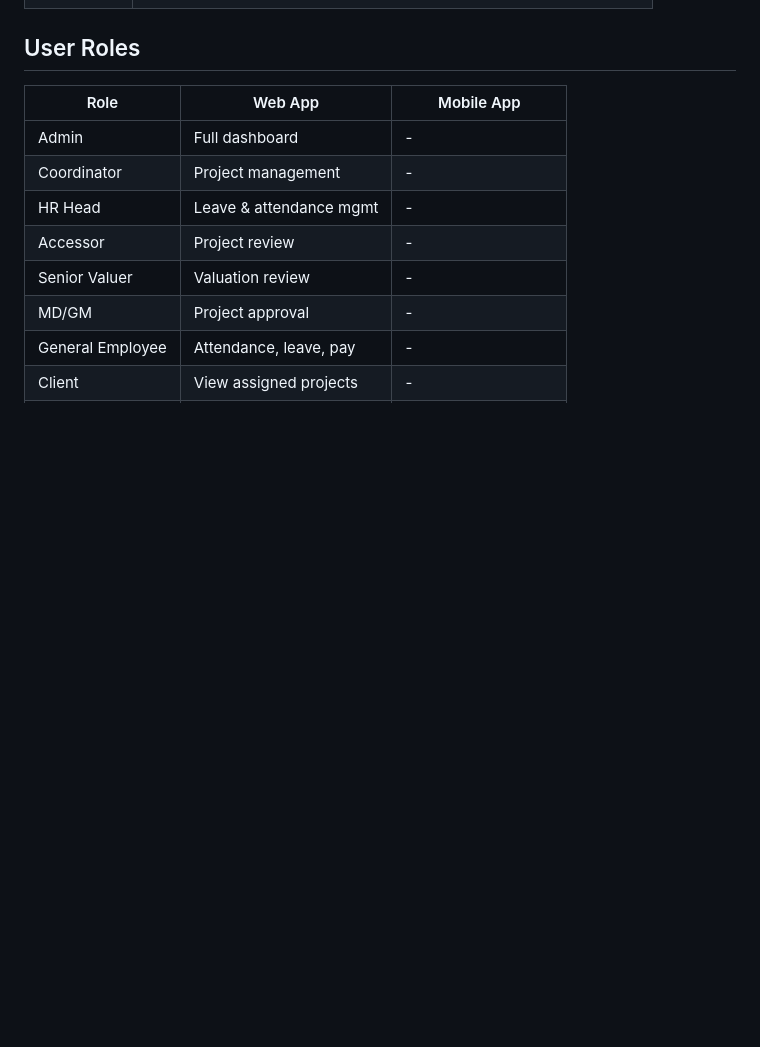
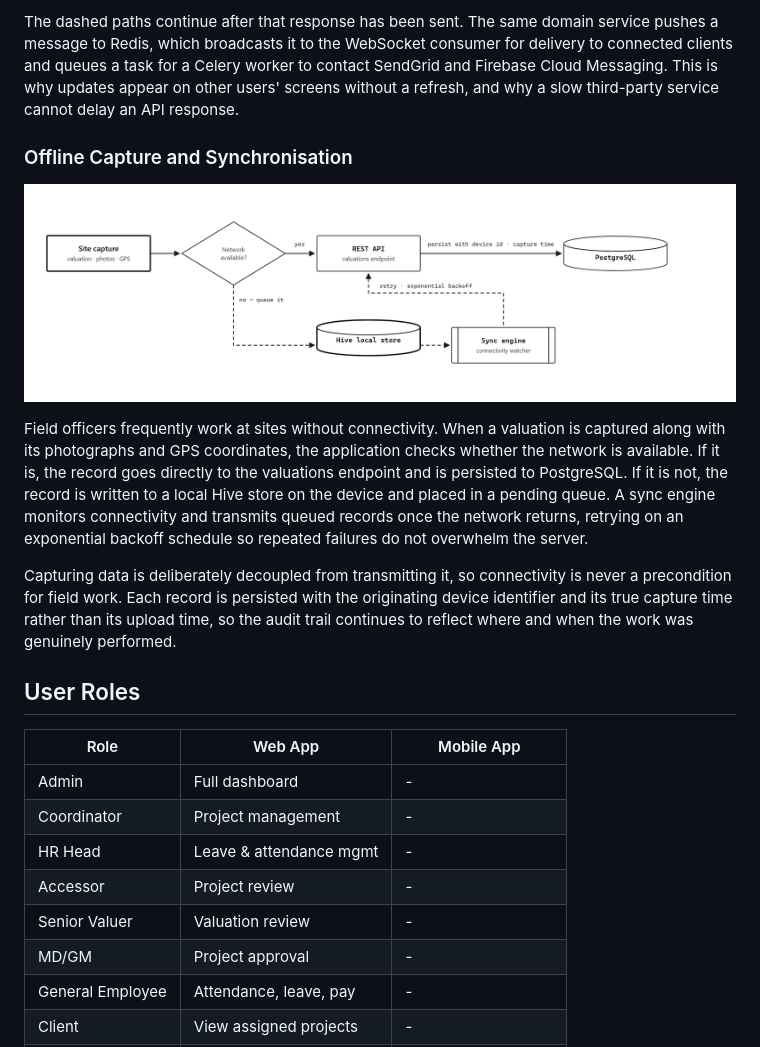
Before and after one commit to Pasidu-Mihiranga/Auditra-CodeCogs, a Markdown page: README.md, the part around one of its changes. GitHub-like rendering; pictures changed too: architecture-diagrams/figure3-offline-sync.png (added); blank space fills up the shorter version.

```diff
--- a/README.md
+++ b/README.md
@@ -24,3 +63,28 @@ Auditra/
+The dashed paths continue after that response has been sent. The same domain
+service pushes a message to Redis, which broadcasts it to the WebSocket
+consumer for delivery to connected clients and queues a task for a Celery
+worker to contact SendGrid and Firebase Cloud Messaging. This is why updates
+appear on other users' screens without a refresh, and why a slow third-party
+service cannot delay an API response.
+
+### Offline Capture and Synchronisation
+
+![Offline capture and synchronisation](architecture-diagrams/figure3-offline-sync.png)
+
+Field officers frequently work at sites without connectivity. When a valuation
+is captured along with its photographs and GPS coordinates, the application
+checks whether the network is available. If it is, the record goes directly to
+the valuations endpoint and is persisted to PostgreSQL. If it is not, the
+record is written to a local Hive store on the device and placed in a pending
+queue. A sync engine monitors connectivity and transmits queued records once
+the network returns, retrying on an exponential backoff schedule so repeated
+failures do not overwhelm the server.
+
+Capturing data is deliberately decoupled from transmitting it, so connectivity
+is never a precondition for field work. Each record is persisted with the
+originating device identifier and its true capture time rather than its upload
+time, so the audit trail continues to reflect where and when the work was
+genuinely performed.
 
 ## User Roles
 
```
Also changed, not shown: other parts of README.md (+39 -0 lines), architecture-diagrams/figure0-notation-legend.png (added), architecture-diagrams/figure1-layered-structure.png (added), architecture-diagrams/figure2-write-fanout.png (added).
